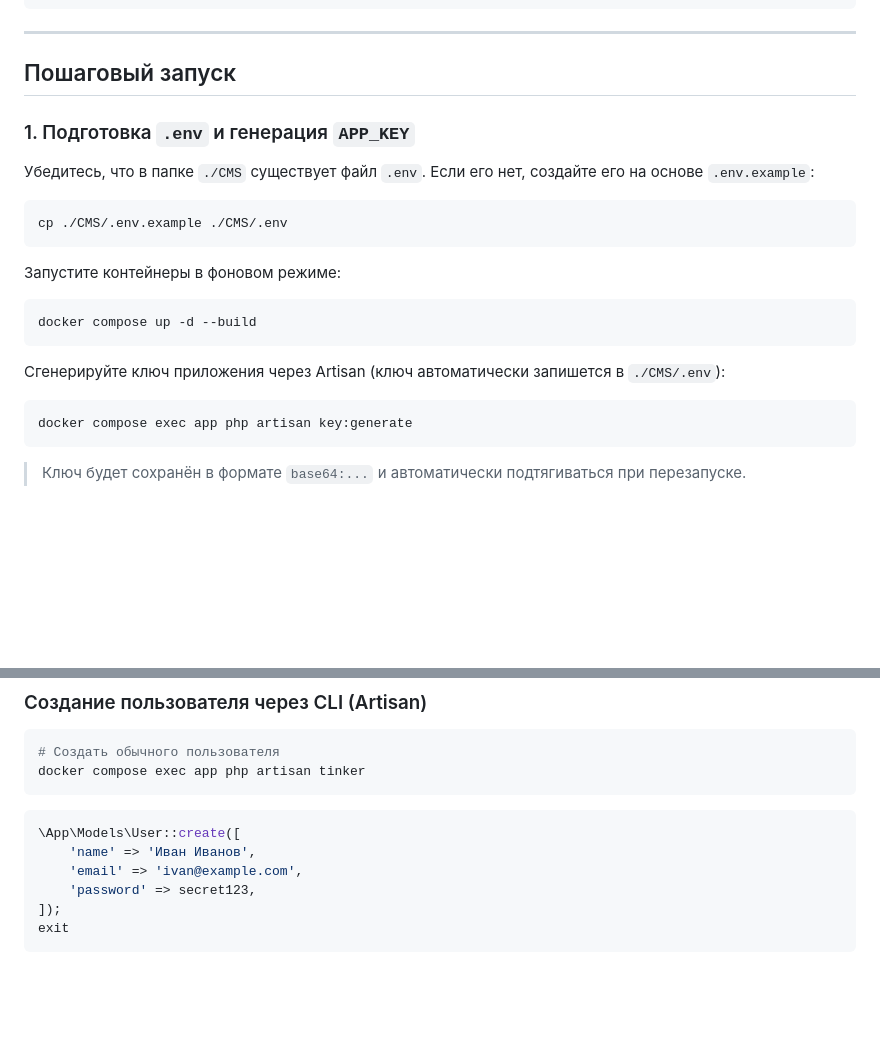
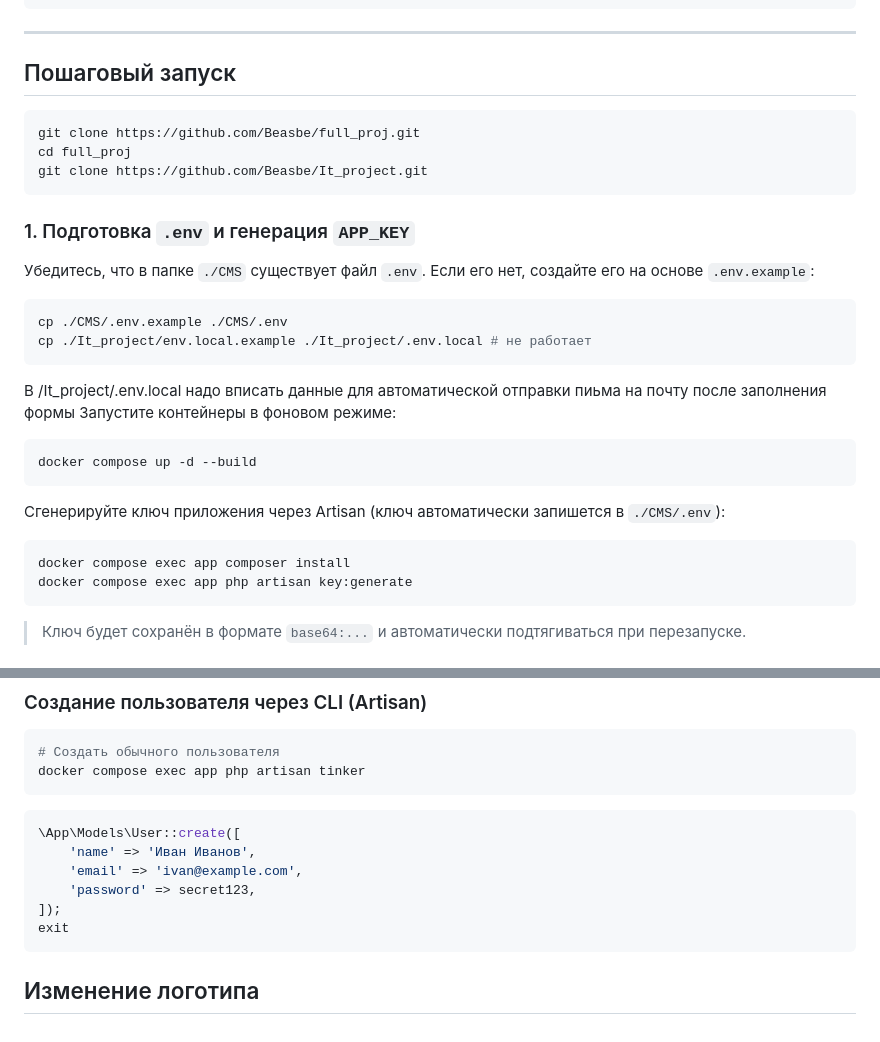
Before and after one commit to Beasbe/full_proj, a Markdown page: readme.md, 2 parts joined by grey strips. Rendered like a GitHub page; blank space fills up the shorter version.

Commit message:
readme upd

````diff
--- a/readme.md
+++ b/readme.md
@@ -25,13 +25,18 @@
 ---
 
 ##  Пошаговый запуск
-
+```bash
+git clone https://github.com/Beasbe/full_proj.git
+cd full_proj
+git clone https://github.com/Beasbe/It_project.git
+```
 ### 1. Подготовка `.env` и генерация `APP_KEY`
 Убедитесь, что в папке `./CMS` существует файл `.env`. Если его нет, создайте его на основе `.env.example`:
 ```bash
 cp ./CMS/.env.example ./CMS/.env
+cp ./It_project/env.local.example ./It_project/.env.local # не работает
 ```
-
+В /It_project/.env.local надо вписать данные для автоматической отправки пиьма на почту после заполнения формы
 Запустите контейнеры в фоновом режиме:
 ```bash
 docker compose up -d --build
@@ -39,6 +44,7 @@ docker compose up -d --build
 
 Сгенерируйте ключ приложения через Artisan (ключ автоматически запишется в `./CMS/.env`):
 ```bash
+docker compose exec app composer install
 docker compose exec app php artisan key:generate
 ```
 >  Ключ будет сохранён в формате `base64:...` и автоматически подтягиваться при перезапуске.
@@ -88,3 +94,6 @@ docker compose exec app php artisan tinker
 ]);
 exit
 ```
+
+
+##  Изменение логотипа
````
